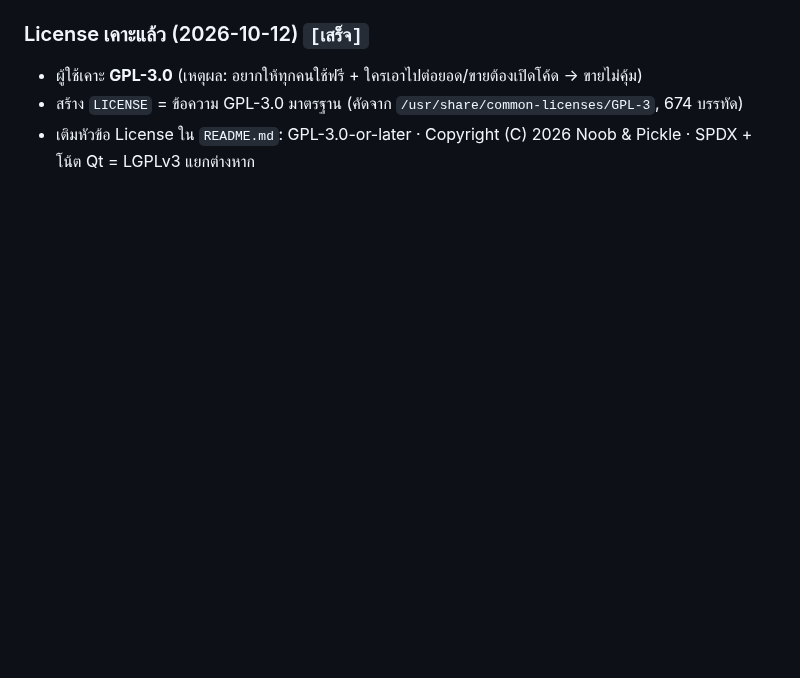
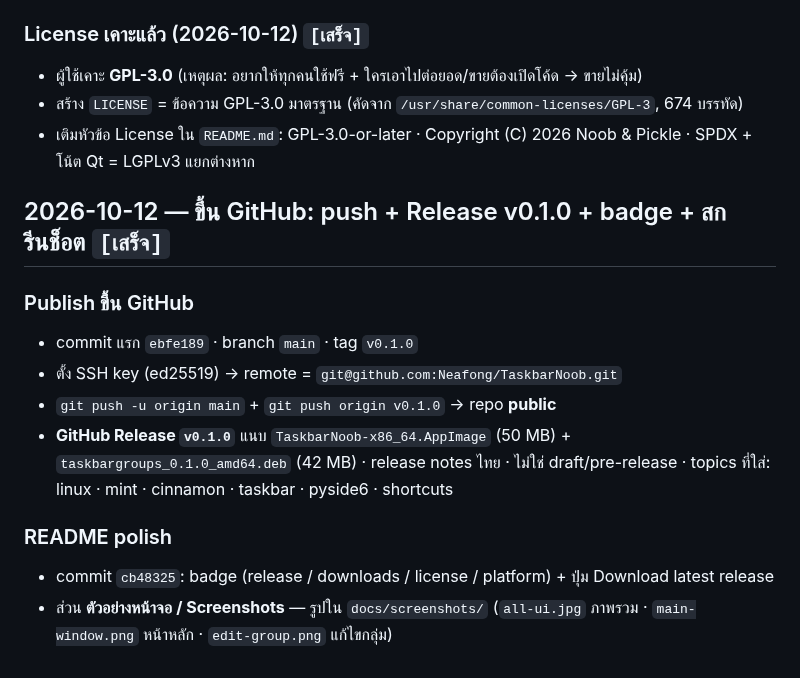
Before and after one commit to Neafong/TaskbarNoob, a Markdown page: docs/WORKLOG.md, the part around the change. Drawn GitHub-style; blank space fills up the shorter version.

```diff
--- a/docs/WORKLOG.md
+++ b/docs/WORKLOG.md
@@ -683,3 +683,17 @@
 - ผู้ใช้เคาะ **GPL-3.0** (เหตุผล: อยากให้ทุกคนใช้ฟรี + ใครเอาไปต่อยอด/ขายต้องเปิดโค้ด → ขายไม่คุ้ม)
 - สร้าง `LICENSE` = ข้อความ GPL-3.0 มาตรฐาน (คัดจาก `/usr/share/common-licenses/GPL-3`, 674 บรรทัด)
 - เติมหัวข้อ License ใน `README.md`: GPL-3.0-or-later · Copyright (C) 2026 Noob & Pickle · SPDX + โน้ต Qt = LGPLv3 แยกต่างหาก
+
+## 2026-10-12 — ขึ้น GitHub: push + Release v0.1.0 + badge + สกรีนช็อต `[เสร็จ]`
+
+### Publish ขึ้น GitHub
+- commit แรก `ebfe189` · branch `main` · tag `v0.1.0`
+- ตั้ง SSH key (ed25519) → remote = `git@github.com:Neafong/TaskbarNoob.git`
+- `git push -u origin main` + `git push origin v0.1.0` → repo **public**
+- **GitHub Release `v0.1.0`** แนบ `TaskbarNoob-x86_64.AppImage` (50 MB) + `taskbargroups_0.1.0_amd64.deb` (42 MB)
+  · release notes ไทย · ไม่ใช่ draft/pre-release · topics ที่ใส่: linux · mint · cinnamon · taskbar · pyside6 · shortcuts
+
+### README polish
+- commit `cb48325`: badge (release / downloads / license / platform) + ปุ่ม Download latest release
+- ส่วน **ตัวอย่างหน้าจอ / Screenshots** — รูปใน `docs/screenshots/`
+  (`all-ui.jpg` ภาพรวม · `main-window.png` หน้าหลัก · `edit-group.png` แก้ไขกลุ่ม)
```
Also changed, not shown: README.md (+10 -0 lines), docs/screenshots/all-ui.jpg (added), docs/screenshots/edit-group.png (added), docs/screenshots/main-window.png (added).
